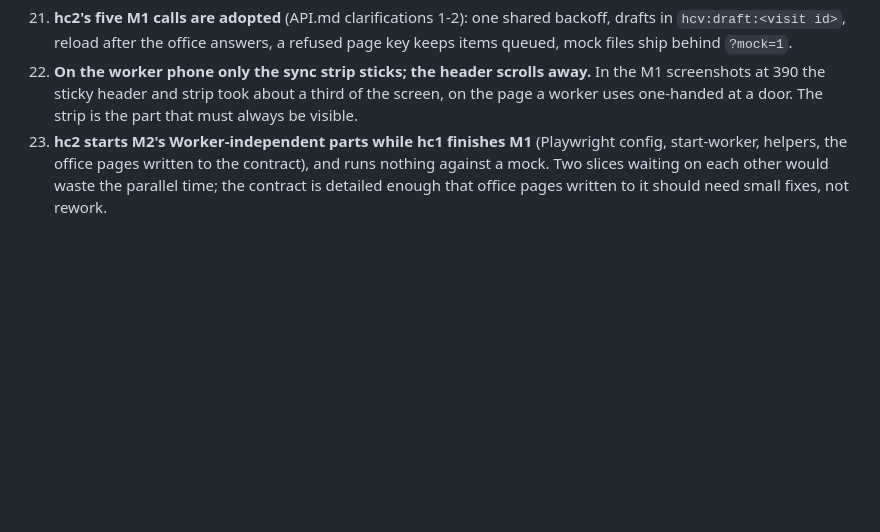
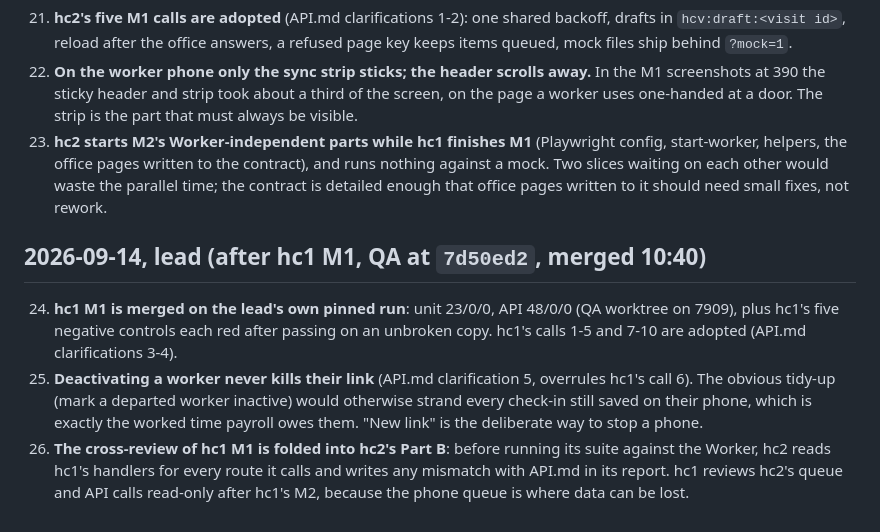
Before and after one commit to alexjpower74-create/home-care-visits, a Markdown page: DECISIONS.md, the part around the change. Drawn GitHub-style; blank space fills up the shorter version.

```diff
--- a/DECISIONS.md
+++ b/DECISIONS.md
@@ -71,3 +71,14 @@ Calls made without Alexander, newest at the bottom. Each says what and why.
 23. **hc2 starts M2's Worker-independent parts while hc1 finishes M1** (Playwright config, start-worker, helpers, the office
     pages written to the contract), and runs nothing against a mock. Two slices waiting on each other would waste the
     parallel time; the contract is detailed enough that office pages written to it should need small fixes, not rework.
+
+## 2026-09-14, lead (after hc1 M1, QA at `7d50ed2`, merged 10:40)
+
+24. **hc1 M1 is merged on the lead's own pinned run**: unit 23/0/0, API 48/0/0 (QA worktree on 7909), plus hc1's five negative
+    controls each red after passing on an unbroken copy. hc1's calls 1-5 and 7-10 are adopted (API.md clarifications 3-4).
+25. **Deactivating a worker never kills their link** (API.md clarification 5, overrules hc1's call 6). The obvious tidy-up
+    (mark a departed worker inactive) would otherwise strand every check-in still saved on their phone, which is exactly the
+    worked time payroll owes them. "New link" is the deliberate way to stop a phone.
+26. **The cross-review of hc1 M1 is folded into hc2's Part B**: before running its suite against the Worker, hc2 reads hc1's
+    handlers for every route it calls and writes any mismatch with API.md in its report. hc1 reviews hc2's queue and API calls
+    read-only after hc1's M2, because the phone queue is where data can be lost.
```
Also changed, not shown: docs/API.md (+16 -1 lines).
